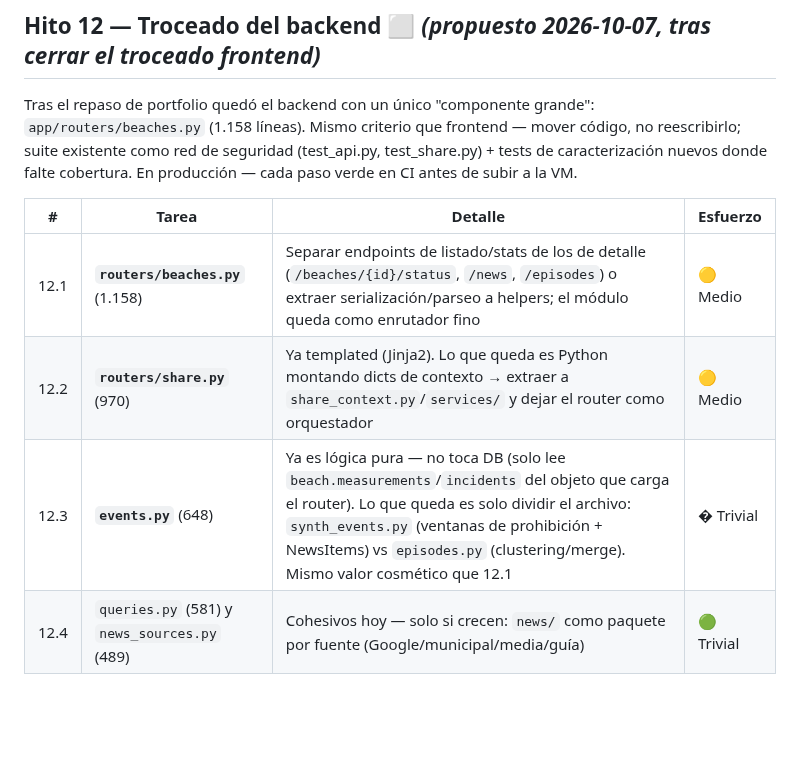
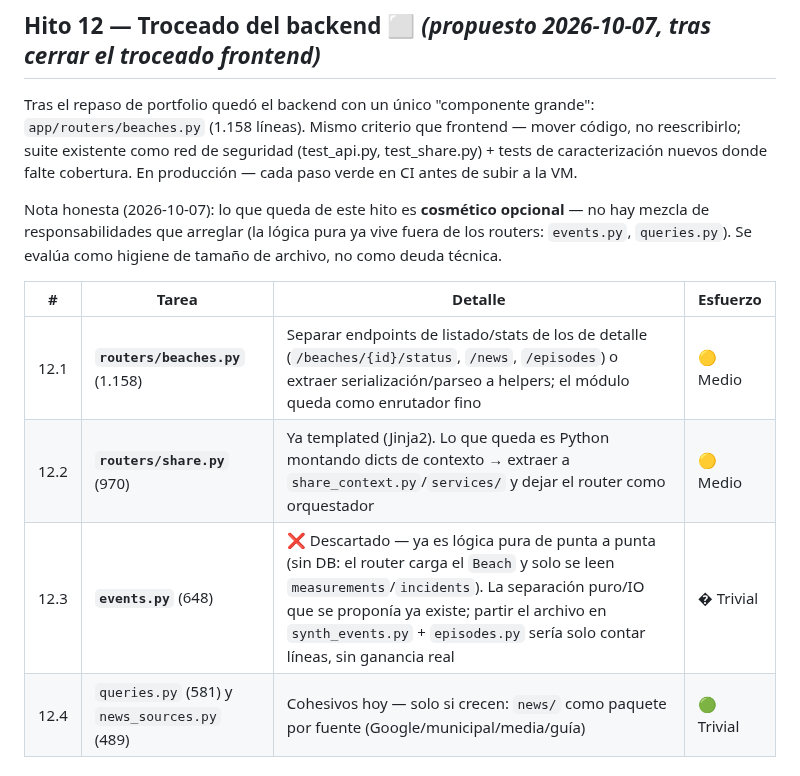
Before and after one commit to ayozegr05/checkcoast-tenerife, a Markdown page: ROADMAP.md, the part around the change. GitHub-like rendering; blank space fills up the shorter version.

Commit message:
docs(roadmap): 12.3 descartado (events.py ya es puro) + nota de hito cosmetico

```diff
--- a/ROADMAP.md
+++ b/ROADMAP.md
@@ -476,11 +476,16 @@ seguridad (test_api.py, test_share.py) + tests de caracterización
 nuevos donde falte cobertura. En producción — cada paso verde en CI
 antes de subir a la VM.
 
+Nota honesta (2026-10-07): lo que queda de este hito es **cosmético
+opcional** — no hay mezcla de responsabilidades que arreglar (la lógica
+pura ya vive fuera de los routers: `events.py`, `queries.py`). Se
+evalúa como higiene de tamaño de archivo, no como deuda técnica.
+
 | # | Tarea | Detalle | Esfuerzo |
 |---|-------|---------|----------|
 | 12.1 | **`routers/beaches.py`** (1.158) | Separar endpoints de listado/stats de los de detalle (`/beaches/{id}/status`, `/news`, `/episodes`) o extraer serialización/parseo a helpers; el módulo queda como enrutador fino | 🟡 Medio |
 | 12.2 | **`routers/share.py`** (970) | Ya templated (Jinja2). Lo que queda es Python montando dicts de contexto → extraer a `share_context.py`/`services/` y dejar el router como orquestador | 🟡 Medio |
-| 12.3 | **`events.py`** (648) | Ya es lógica pura — no toca DB (solo lee `beach.measurements`/`incidents` del objeto que carga el router). Lo que queda es solo dividir el archivo: `synth_events.py` (ventanas de prohibición + NewsItems) vs `episodes.py` (clustering/merge). Mismo valor cosmético que 12.1 | � Trivial |
+| 12.3 | **`events.py`** (648) | ❌ Descartado — ya es lógica pura de punta a punta (sin DB: el router carga el `Beach` y solo se leen `measurements`/`incidents`). La separación puro/IO que se proponía ya existe; partir el archivo en `synth_events.py` + `episodes.py` sería solo contar líneas, sin ganancia real | � Trivial |
 | 12.4 | `queries.py` (581) y `news_sources.py` (489) | Cohesivos hoy — solo si crecen: `news/` como paquete por fuente (Google/municipal/media/guía) | 🟢 Trivial |
 
 
```
